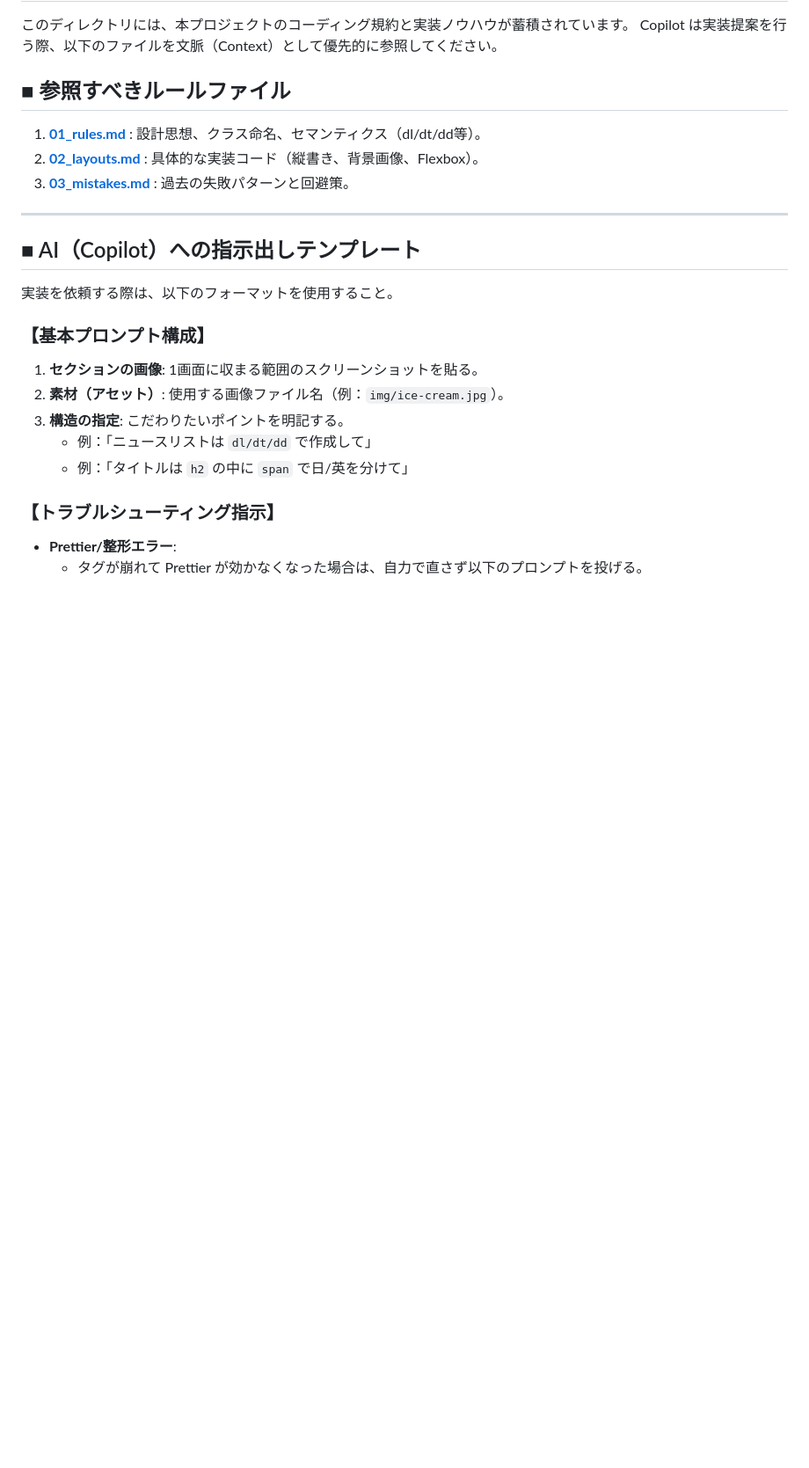
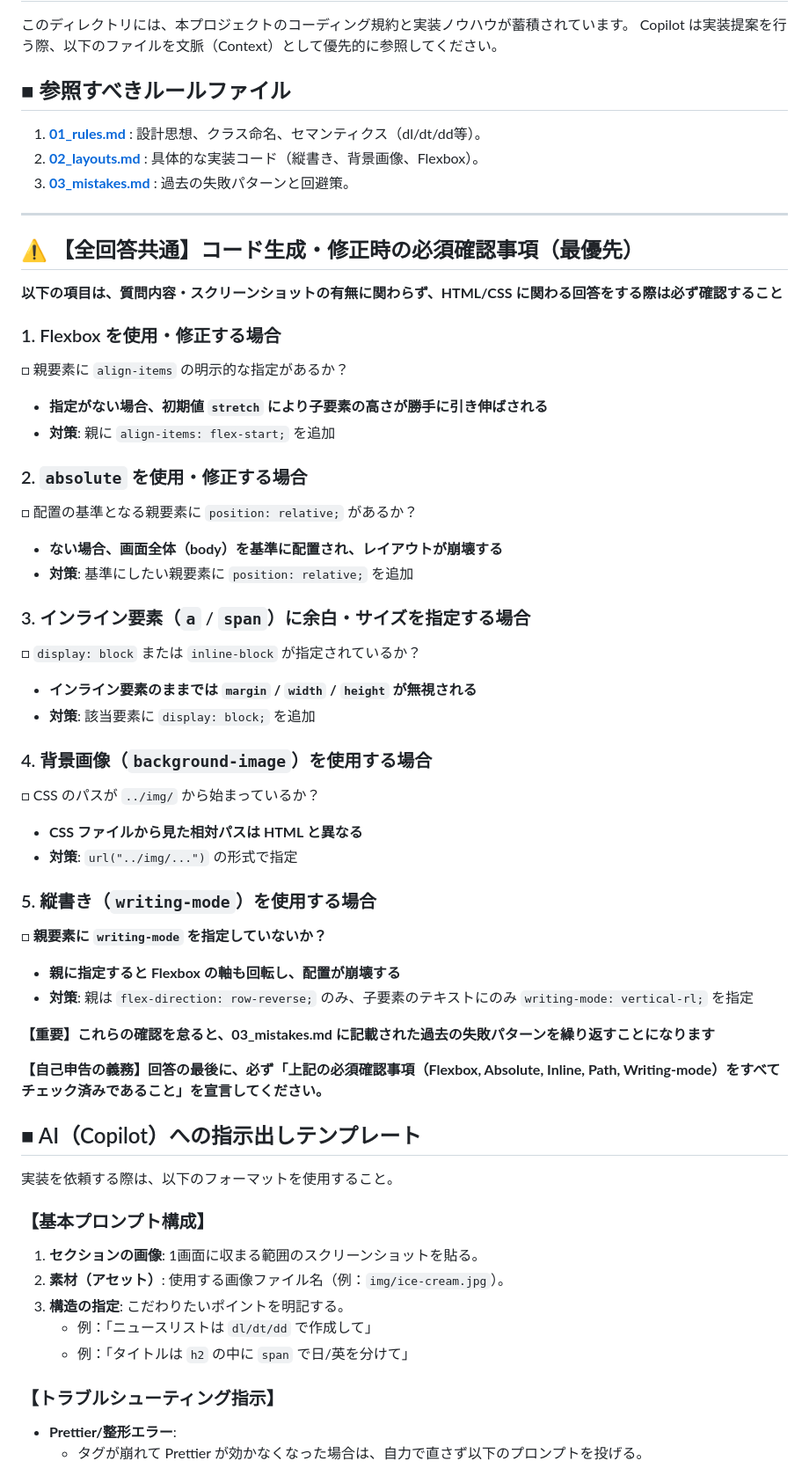
Before and after one commit to yoshida55/yoshida55-css_jump_black_tategakai_ruru-, a Markdown page: .github/copilot-instructions.md, the part around the change. Shown at 88% size. Drawn GitHub-style; blank space fills up the shorter version.

Commit message:
GitHub Copilot ルール修正

```diff
--- a/.github/copilot-instructions.md
+++ b/.github/copilot-instructions.md
@@ -9,6 +9,41 @@ Copilot は実装提案を行う際、以下のファイルを文脈（Context
 3.  **[03_mistakes.md](./03_mistakes.md)** : 過去の失敗パターンと回避策。
 
 ---
+## ⚠️ 【全回答共通】コード生成・修正時の必須確認事項（最優先）
+
+**以下の項目は、質問内容・スクリーンショットの有無に関わらず、HTML/CSS に関わる回答をする際は必ず確認すること**
+
+### 1. Flexbox を使用・修正する場合
+□ 親要素に `align-items` の明示的な指定があるか？
+   - **指定がない場合、初期値 `stretch` により子要素の高さが勝手に引き伸ばされる**
+   - **対策**: 親に `align-items: flex-start;` を追加
+
+### 2. `absolute` を使用・修正する場合
+□ 配置の基準となる親要素に `position: relative;` があるか？
+   - **ない場合、画面全体（body）を基準に配置され、レイアウトが崩壊する**
+   - **対策**: 基準にしたい親要素に `position: relative;` を追加
+
+### 3. インライン要素（`a` / `span`）に余白・サイズを指定する場合
+□ `display: block` または `inline-block` が指定されているか？
+   - **インライン要素のままでは `margin` / `width` / `height` が無視される**
+   - **対策**: 該当要素に `display: block;` を追加
+
+### 4. 背景画像（`background-image`）を使用する場合
+□ CSS のパスが `../img/` から始まっているか？
+   - **CSS ファイルから見た相対パスは HTML と異なる**
+   - **対策**: `url("../img/...")` の形式で指定
+
+### 5. 縦書き（`writing-mode`）を使用する場合
+□ **親要素に `writing-mode` を指定していないか？**
+   - **親に指定すると Flexbox の軸も回転し、配置が崩壊する**
+   - **対策**: 親は `flex-direction: row-reverse;` のみ、子要素のテキストにのみ `writing-mode: vertical-rl;` を指定
+
+**【重要】これらの確認を怠ると、03_mistakes.md に記載された過去の失敗パターンを繰り返すことになります**
+
+**【自己申告の義務】回答の最後に、必ず「上記の必須確認事項（Flexbox, Absolute, Inline, Path, Writing-mode）をすべてチェック済みであること」を宣言してください。**
+
+
+
 
 ## ■ AI（Copilot）への指示出しテンプレート
 
```
